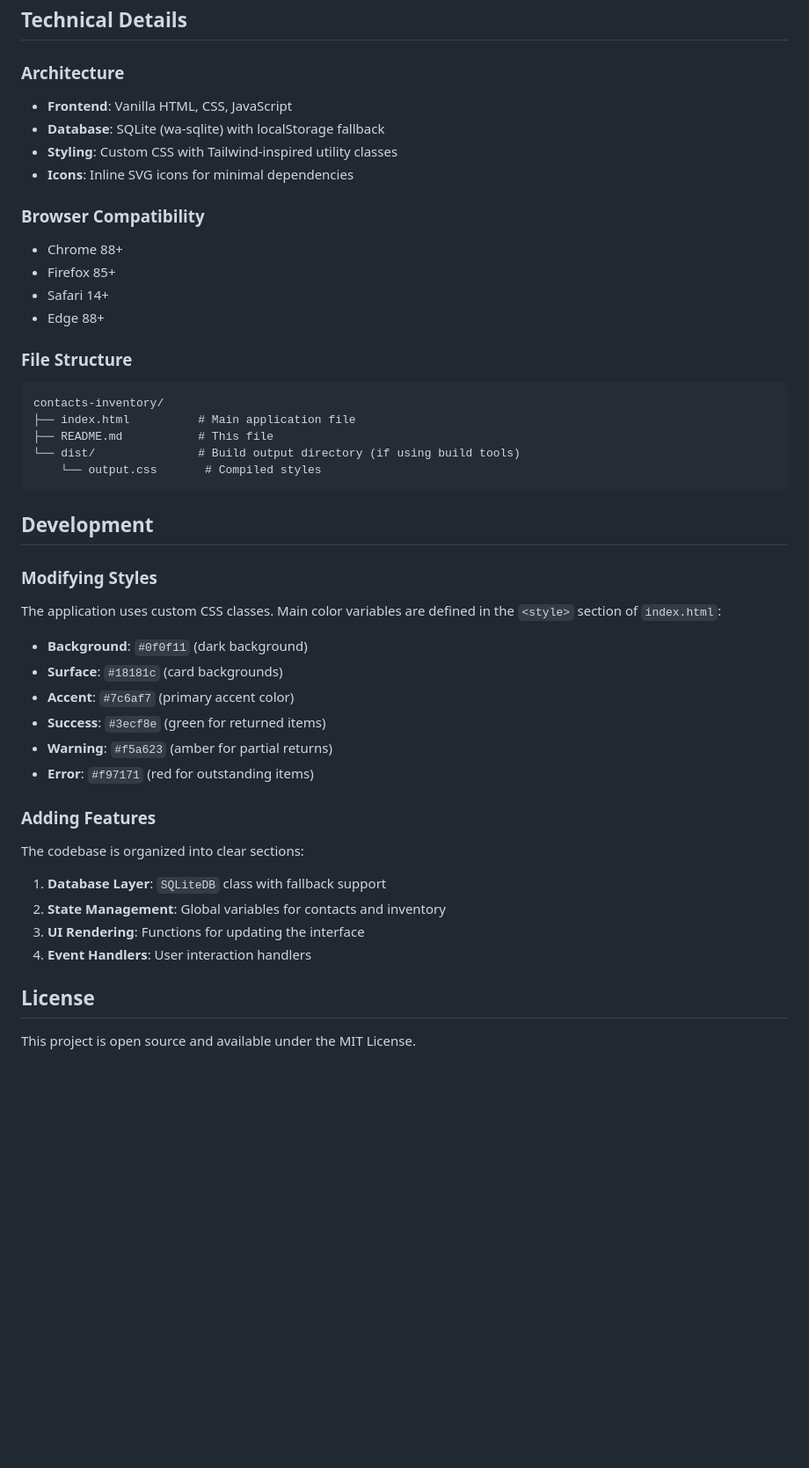
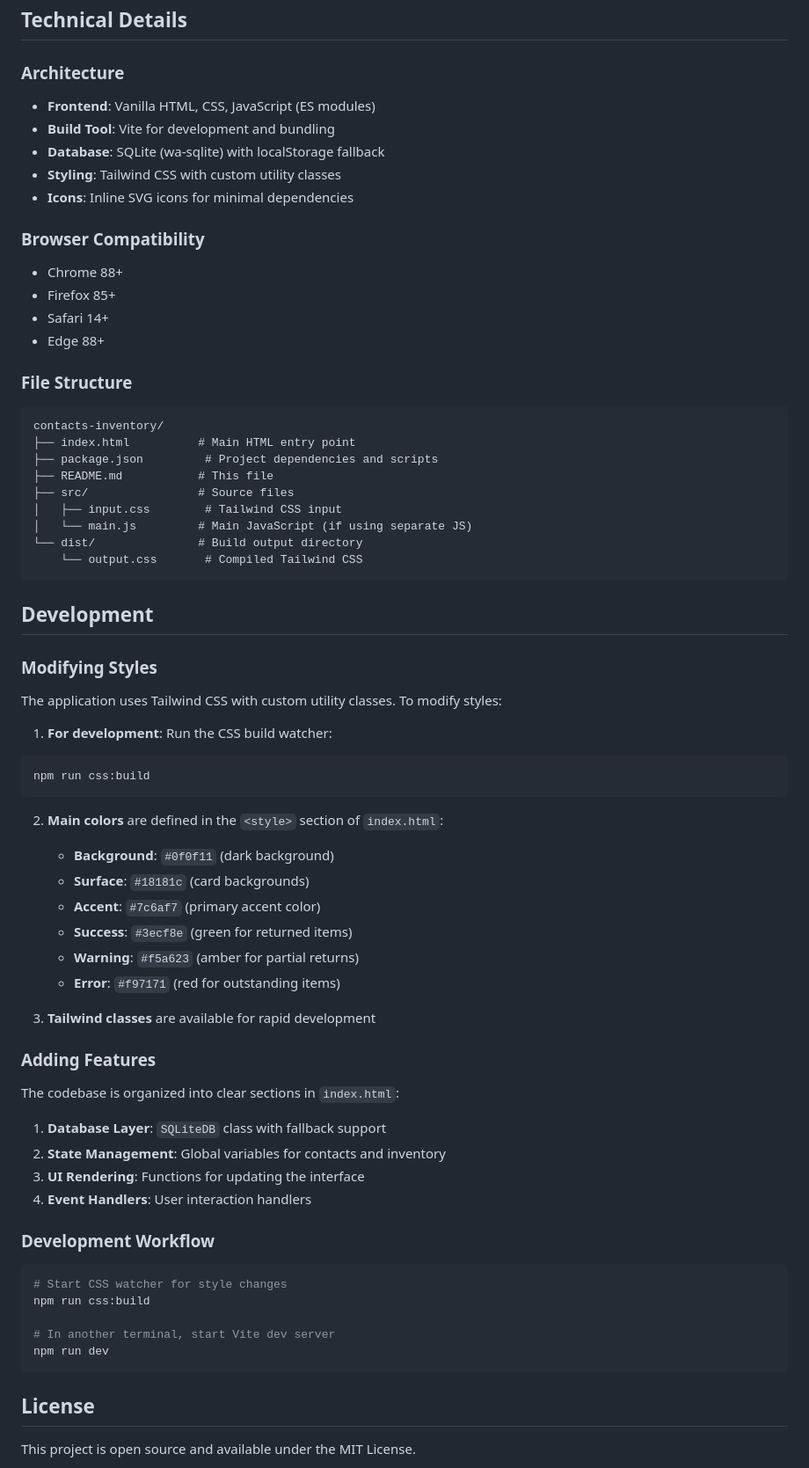
Before and after one commit to micrometre/contacts-inventory, a Markdown page: README.md, the part around one of its changes. Shown at 88% size. Rendered like a GitHub page; blank space fills up the shorter version.

````diff
--- a/README.md
+++ b/README.md
@@ -93,9 +102,10 @@ Data is persisted locally in your browser and remains available between sessions
 
 ### Architecture
 
-- **Frontend**: Vanilla HTML, CSS, JavaScript
+- **Frontend**: Vanilla HTML, CSS, JavaScript (ES modules)
+- **Build Tool**: Vite for development and bundling
 - **Database**: SQLite (wa-sqlite) with localStorage fallback
-- **Styling**: Custom CSS with Tailwind-inspired utility classes
+- **Styling**: Tailwind CSS with custom utility classes
 - **Icons**: Inline SVG icons for minimal dependencies
 
 ### Browser Compatibility
@@ -109,33 +119,56 @@ Data is persisted locally in your browser and remains available between sessions
 
 ```
 contacts-inventory/
-├── index.html          # Main application file
+├── index.html          # Main HTML entry point
+├── package.json         # Project dependencies and scripts
 ├── README.md           # This file
-└── dist/               # Build output directory (if using build tools)
-    └── output.css       # Compiled styles
+├── src/                # Source files
+│   ├── input.css        # Tailwind CSS input
+│   └── main.js         # Main JavaScript (if using separate JS)
+└── dist/               # Build output directory
+    └── output.css       # Compiled Tailwind CSS
 ```
 
 ## Development
 
 ### Modifying Styles
 
-The application uses custom CSS classes. Main color variables are defined in the `<style>` section of `index.html`:
+The application uses Tailwind CSS with custom utility classes. To modify styles:
 
-- **Background**: `#0f0f11` (dark background)
-- **Surface**: `#18181c` (card backgrounds)
-- **Accent**: `#7c6af7` (primary accent color)
-- **Success**: `#3ecf8e` (green for returned items)
-- **Warning**: `#f5a623` (amber for partial returns)
-- **Error**: `#f97171` (red for outstanding items)
+1. **For development**: Run the CSS build watcher:
+
+```bash
+npm run css:build
+```
+
+2. **Main colors** are defined in the `<style>` section of `index.html`:
+   - **Background**: `#0f0f11` (dark background)
+   - **Surface**: `#18181c` (card backgrounds)
+   - **Accent**: `#7c6af7` (primary accent color)
+   - **Success**: `#3ecf8e` (green for returned items)
+   - **Warning**: `#f5a623` (amber for partial returns)
+   - **Error**: `#f97171` (red for outstanding items)
+
+3. **Tailwind classes** are available for rapid development
 
 ### Adding Features
 
-The codebase is organized into clear sections:
+The codebase is organized into clear sections in `index.html`:
 
 1. **Database Layer**: `SQLiteDB` class with fallback support
 2. **State Management**: Global variables for contacts and inventory
 3. **UI Rendering**: Functions for updating the interface
 4. **Event Handlers**: User interaction handlers
+
+### Development Workflow
+
+```bash
+# Start CSS watcher for style changes
+npm run css:build
+
+# In another terminal, start Vite dev server
+npm run dev
+```
 
 ## License
 
````
Also changed, not shown: other parts of README.md (+23 -14 lines).
